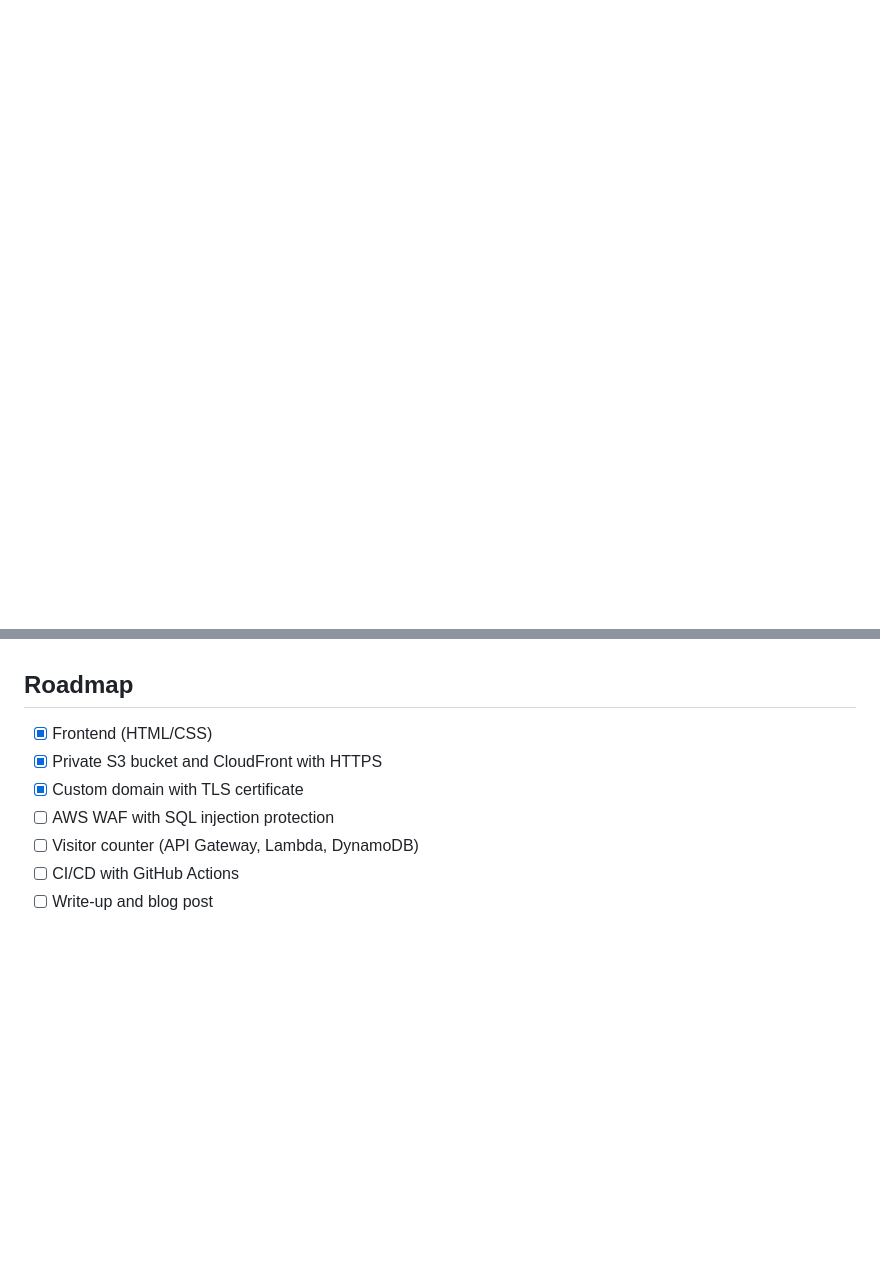
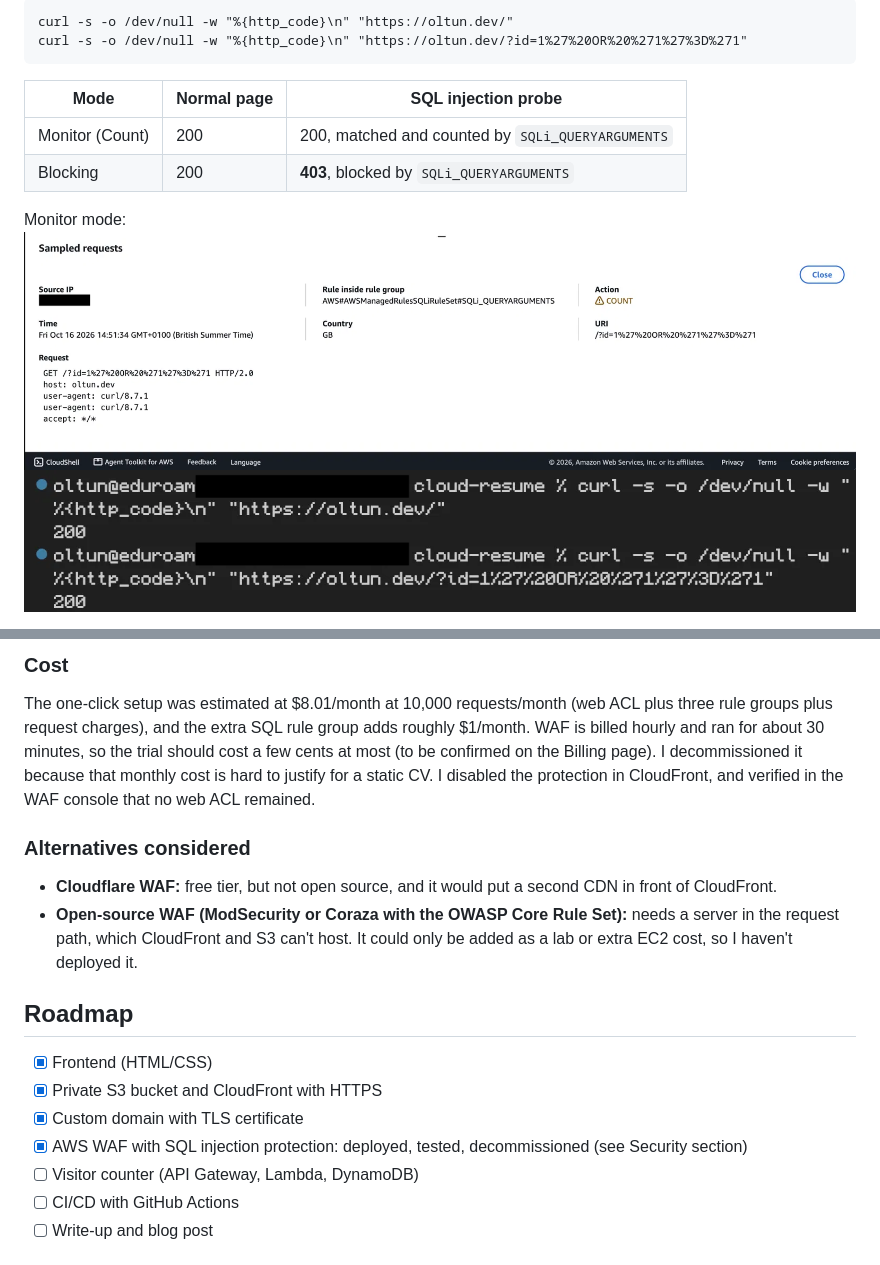
Before and after one commit to oltun/cloud-resume, a Markdown page: README.md, 2 parts joined by grey strips. Drawn GitHub-style; pictures changed too: docs/images/waf-curl-monitor.png (added), docs/images/waf-monitor-mode-count.png (added); blank space fills up the shorter version.

Commit message:
Add WAF SQL injection test evidence, update README, ignore .env and .DS_Store

````diff
--- a/README.md
+++ b/README.md
@@ -56,0 +76,14 @@ Private S3 bucket (eu-north-1, Block Public Access on)
+```
+curl -s -o /dev/null -w "%{http_code}\n" "https://oltun.dev/"
+curl -s -o /dev/null -w "%{http_code}\n" "https://oltun.dev/?id=1%27%20OR%20%271%27%3D%271"
+```
+
+| Mode | Normal page | SQL injection probe |
+|---|---|---|
+| Monitor (Count) | 200 | 200, matched and counted by `SQLi_QUERYARGUMENTS` |
+| Blocking | 200 | **403**, blocked by `SQLi_QUERYARGUMENTS` |
+
+Monitor mode:
+![Monitor mode: request matched and counted](docs/images/waf-monitor-mode-count.png)
+![Terminal: 200 and 200 in monitor mode](docs/images/waf-curl-monitor.png)
+
@@ -57,9 +105,16 @@ Private S3 bucket (eu-north-1, Block Public Access on)
+### Cost
+The one-click setup was estimated at $8.01/month at 10,000 requests/month (web ACL plus three rule groups plus request charges), and the extra SQL rule group adds roughly $1/month. WAF is billed hourly and ran for about 30 minutes, so the trial should cost a few cents at most (to be confirmed on the Billing page). I decommissioned it because that monthly cost is hard to justify for a static CV. I disabled the protection in CloudFront, and verified in the WAF console that no web ACL remained.
+
+### Alternatives considered
+- **Cloudflare WAF:** free tier, but not open source, and it would put a second CDN in front of CloudFront.
+- **Open-source WAF (ModSecurity or Coraza with the OWASP Core Rule Set):** needs a server in the request path, which CloudFront and S3 can't host. It could only be added as a lab or extra EC2 cost, so I haven't deployed it.
+
 ## Roadmap
 
 - [x] Frontend (HTML/CSS)
 - [x] Private S3 bucket and CloudFront with HTTPS
 - [x] Custom domain with TLS certificate
-- [ ] AWS WAF with SQL injection protection
+- [x] AWS WAF with SQL injection protection: deployed, tested, decommissioned (see Security section)
 - [ ] Visitor counter (API Gateway, Lambda, DynamoDB)
 - [ ] CI/CD with GitHub Actions
 - [ ] Write-up and blog post
````
Also changed, not shown: other parts of README.md (+36 -2 lines), docs/images/waf-blocking-block.png (added), docs/images/waf-curl-blocking.png (added), docs/images/waf-rules-four-groups.png (added), docs/images/waf-sampled-requests.png (added), 1 other file.
